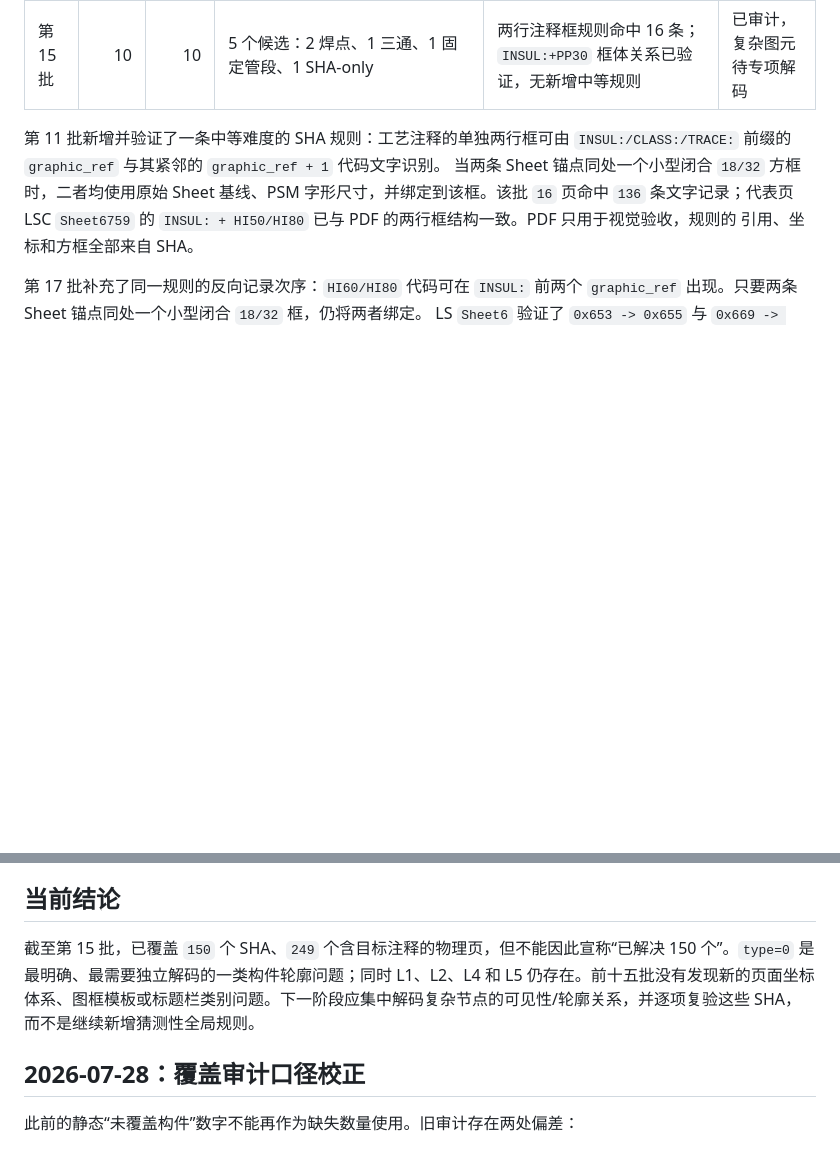
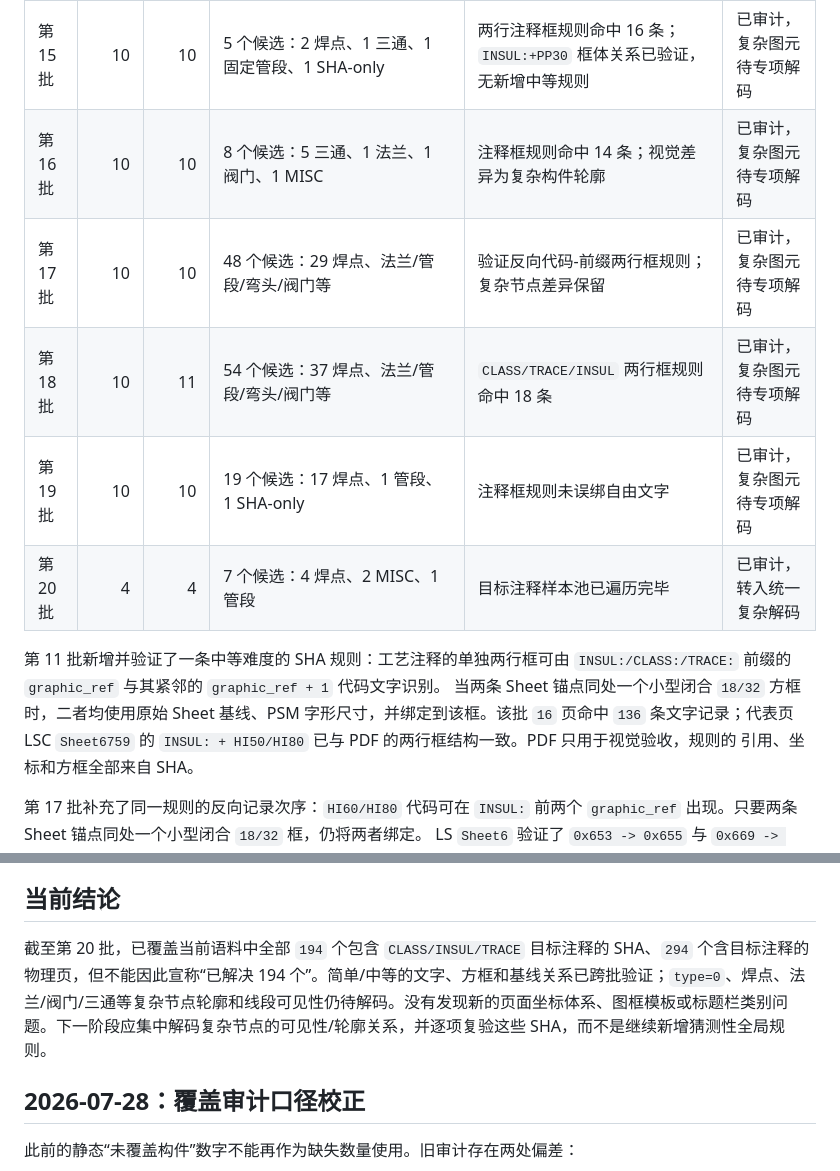
Before and after one commit to xiafelex/parse-piping-sha, a Markdown page: LEFT_ISO_BATCH_AUDIT_CN.md, 2 parts joined by grey strips. GitHub-like rendering; blank space fills up the shorter version.

Commit message:
Complete target annotation batch audit

```diff
--- a/LEFT_ISO_BATCH_AUDIT_CN.md
+++ b/LEFT_ISO_BATCH_AUDIT_CN.md
@@ -42,6 +42,11 @@
 | 第 13 批 | 10 | 14 | 17 个候选：7 焊点、3 三通、其余为低频管段/弯头/MISC/SHA-only | 两行注释框规则继续适用；未发现新规则，主要差异仍为复杂节点线关系 | 已审计，复杂图元待专项解码 |
 | 第 14 批 | 10 | 12 | 42 个候选：25 焊点、少量法兰/弯头/管段/仪表/OLET/变径 | 两行注释框规则命中 38 条；视觉差异仍为复杂节点线关系 | 已审计，复杂图元待专项解码 |
 | 第 15 批 | 10 | 10 | 5 个候选：2 焊点、1 三通、1 固定管段、1 SHA-only | 两行注释框规则命中 16 条；`INSUL:+PP30` 框体关系已验证，无新增中等规则 | 已审计，复杂图元待专项解码 |
+| 第 16 批 | 10 | 10 | 8 个候选：5 三通、1 法兰、1 阀门、1 MISC | 注释框规则命中 14 条；视觉差异为复杂构件轮廓 | 已审计，复杂图元待专项解码 |
+| 第 17 批 | 10 | 10 | 48 个候选：29 焊点、法兰/管段/弯头/阀门等 | 验证反向代码-前缀两行框规则；复杂节点差异保留 | 已审计，复杂图元待专项解码 |
+| 第 18 批 | 10 | 11 | 54 个候选：37 焊点、法兰/管段/弯头/阀门等 | `CLASS/TRACE/INSUL` 两行框规则命中 18 条 | 已审计，复杂图元待专项解码 |
+| 第 19 批 | 10 | 10 | 19 个候选：17 焊点、1 管段、1 SHA-only | 注释框规则未误绑自由文字 | 已审计，复杂图元待专项解码 |
+| 第 20 批 | 4 | 4 | 7 个候选：4 焊点、2 MISC、1 管段 | 目标注释样本池已遍历完毕 | 已审计，转入统一复杂解码 |
 
 第 11 批新增并验证了一条中等难度的 SHA 规则：工艺注释的单独两行框可由
 `INSUL:/CLASS:/TRACE:` 前缀的 `graphic_ref` 与其紧邻的 `graphic_ref + 1` 代码文字识别。
@@ -63,7 +68,7 @@ LS `Sheet6` 验证了 `0x653 -> 0x655` 与 `0x669 -> 0x66B` 两组关系；第 1
 
 ## 当前结论
 
-截至第 15 批，已覆盖 `150` 个 SHA、`249` 个含目标注释的物理页，但不能因此宣称“已解决 150 个”。`type=0` 是最明确、最需要独立解码的一类构件轮廓问题；同时 L1、L2、L4 和 L5 仍存在。前十五批没有发现新的页面坐标体系、图框模板或标题栏类别问题。下一阶段应集中解码复杂节点的可见性/轮廓关系，并逐项复验这些 SHA，而不是继续新增猜测性全局规则。
+截至第 20 批，已覆盖当前语料中全部 `194` 个包含 `CLASS/INSUL/TRACE` 目标注释的 SHA、`294` 个含目标注释的物理页，但不能因此宣称“已解决 194 个”。简单/中等的文字、方框和基线关系已跨批验证；`type=0`、焊点、法兰/阀门/三通等复杂节点轮廓和线段可见性仍待解码。没有发现新的页面坐标体系、图框模板或标题栏类别问题。下一阶段应集中解码复杂节点的可见性/轮廓关系，并逐项复验这些 SHA，而不是继续新增猜测性全局规则。
 
 ## 2026-07-28：覆盖审计口径校正
 
```
